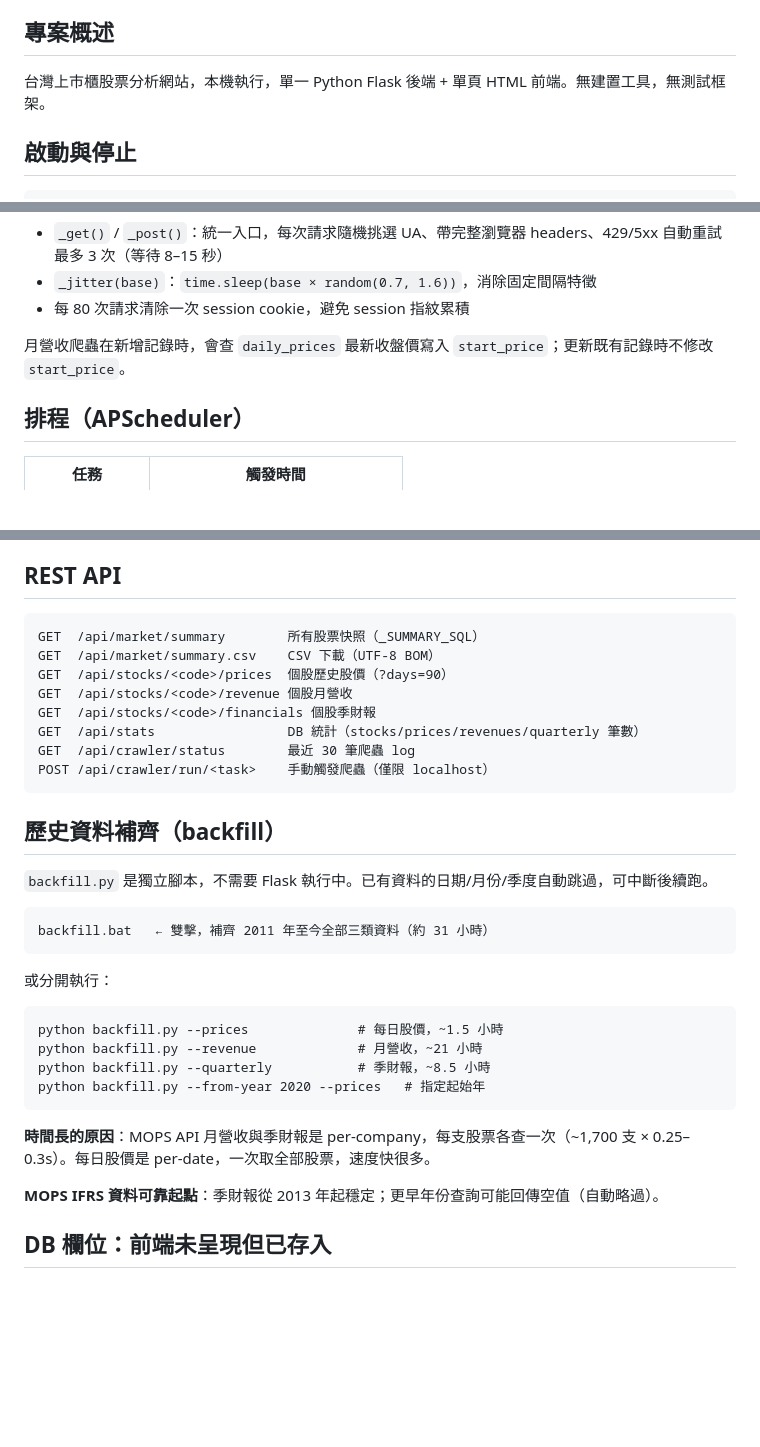
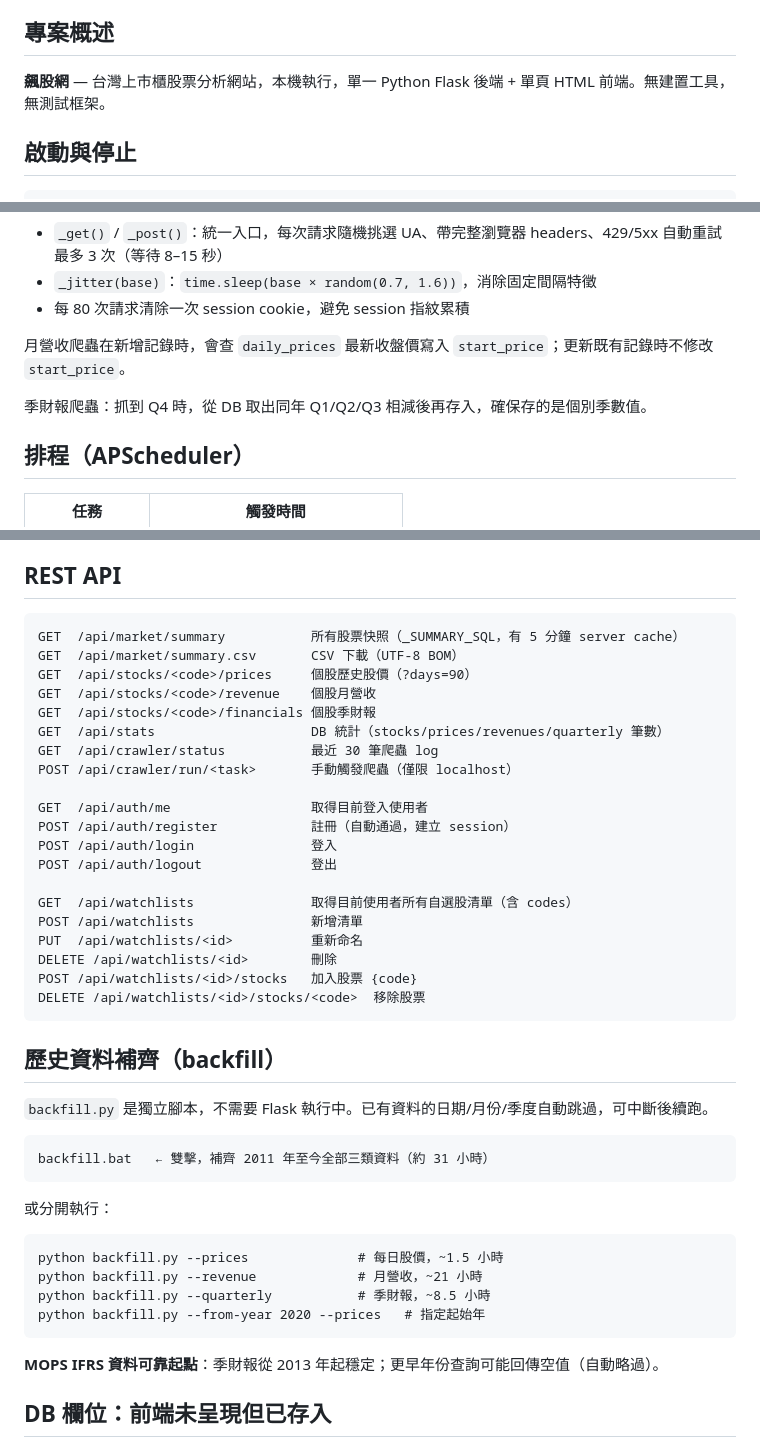
Before and after one commit to abccba9488-cmd/my-expense-tracker, a Markdown page: CLAUDE.md, 3 parts joined by grey strips. Drawn GitHub-style; blank space fills up the shorter version.

````diff
--- a/CLAUDE.md
+++ b/CLAUDE.md
@@ -4,7 +4,7 @@ This file provides guidance to Claude Code (claude.ai/code) when working with co
 
 ## 專案概述
 
-台灣上市櫃股票分析網站，本機執行，單一 Python Flask 後端 + 單頁 HTML 前端。無建置工具，無測試框架。
+**飆股網** — 台灣上市櫃股票分析網站，本機執行，單一 Python Flask 後端 + 單頁 HTML 前端。無建置工具，無測試框架。
 
 ## 啟動與停止
 
@@ -105,6 +116,8 @@ data/stocks.db         SQLite 資料庫（自動建立）
 
 月營收爬蟲在新增記錄時，會查 `daily_prices` 最新收盤價寫入 `start_price`；更新既有記錄時不修改 `start_price`。
 
+季財報爬蟲：抓到 Q4 時，從 DB 取出同年 Q1/Q2/Q3 相減後再存入，確保存的是個別季數值。
+
 ## 排程（APScheduler）
 
 | 任務 | 觸發時間 |
@@ -119,14 +132,26 @@ data/stocks.db         SQLite 資料庫（自動建立）
 ## REST API
 
 ```
-GET  /api/market/summary        所有股票快照（_SUMMARY_SQL）
-GET  /api/market/summary.csv    CSV 下載（UTF-8 BOM）
-GET  /api/stocks/<code>/prices  個股歷史股價（?days=90）
-GET  /api/stocks/<code>/revenue 個股月營收
+GET  /api/market/summary           所有股票快照（_SUMMARY_SQL，有 5 分鐘 server cache）
+GET  /api/market/summary.csv       CSV 下載（UTF-8 BOM）
+GET  /api/stocks/<code>/prices     個股歷史股價（?days=90）
+GET  /api/stocks/<code>/revenue    個股月營收
 GET  /api/stocks/<code>/financials 個股季財報
-GET  /api/stats                 DB 統計（stocks/prices/revenues/quarterly 筆數）
-GET  /api/crawler/status        最近 30 筆爬蟲 log
-POST /api/crawler/run/<task>    手動觸發爬蟲（僅限 localhost）
+GET  /api/stats                    DB 統計（stocks/prices/revenues/quarterly 筆數）
+GET  /api/crawler/status           最近 30 筆爬蟲 log
+POST /api/crawler/run/<task>       手動觸發爬蟲（僅限 localhost）
+
+GET  /api/auth/me                  取得目前登入使用者
+POST /api/auth/register            註冊（自動通過，建立 session）
+POST /api/auth/login               登入
+POST /api/auth/logout              登出
+
+GET  /api/watchlists               取得目前使用者所有自選股清單（含 codes）
+POST /api/watchlists               新增清單
+PUT  /api/watchlists/<id>          重新命名
+DELETE /api/watchlists/<id>        刪除
+POST /api/watchlists/<id>/stocks   加入股票 {code}
+DELETE /api/watchlists/<id>/stocks/<code>  移除股票
 ```
 
 ## 歷史資料補齊（backfill）
@@ -145,8 +170,6 @@ python backfill.py --quarterly           # 季財報，~8.5 小時
 python backfill.py --from-year 2020 --prices   # 指定起始年
 ```
 
-**時間長的原因**：MOPS API 月營收與季財報是 per-company，每支股票各查一次（~1,700 支 × 0.25–0.3s）。每日股價是 per-date，一次取全部股票，速度快很多。
-
 **MOPS IFRS 資料可靠起點**：季財報從 2013 年起穩定；更早年份查詢可能回傳空值（自動略過）。
 
 ## DB 欄位：前端未呈現但已存入
````
Also changed, not shown: other parts of CLAUDE.md (+20 -8 lines).
